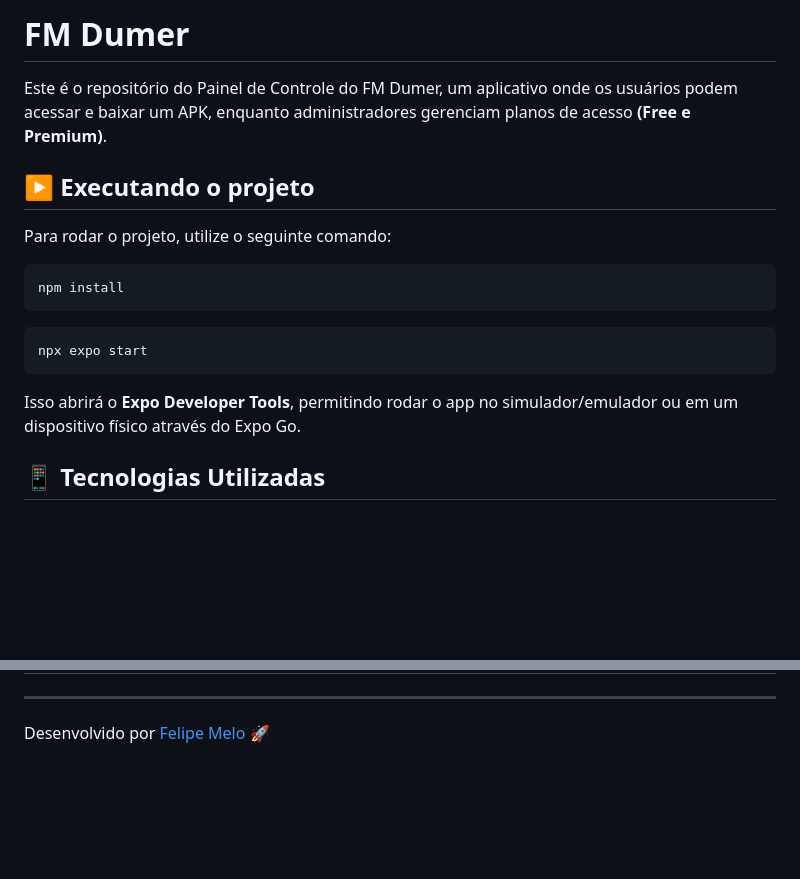
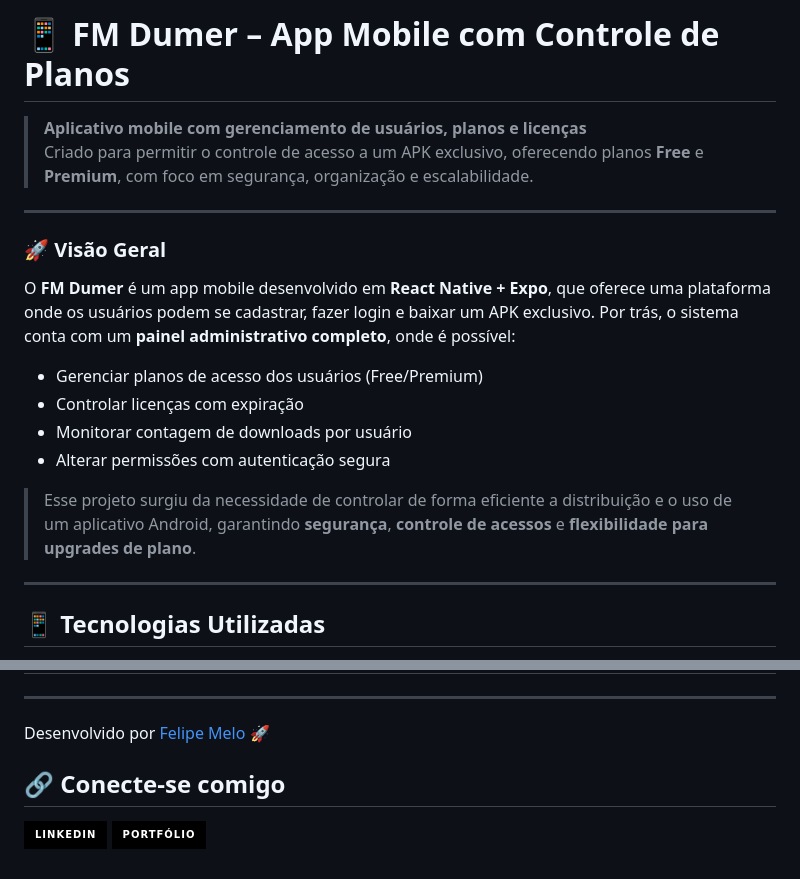
Before and after one commit to FelipeMeloGomes/painel-dummer, a Markdown page: readme.md, 2 parts joined by grey strips. Drawn GitHub-style; badges without logos; blank space fills up the shorter version.

Commit message:
feat: update readme

````diff
--- a/readme.md
+++ b/readme.md
@@ -1,20 +1,22 @@
-# FM Dumer
+# 📱 FM Dumer – App Mobile com Controle de Planos
 
-Este é o repositório do Painel de Controle do FM Dumer, um aplicativo onde os usuários podem acessar e baixar um APK, enquanto administradores gerenciam planos de acesso **(Free e Premium)**.
+> **Aplicativo mobile com gerenciamento de usuários, planos e licenças**
+> Criado para permitir o controle de acesso a um APK exclusivo, oferecendo planos **Free** e **Premium**, com foco em segurança, organização e escalabilidade.
 
-## ▶️ Executando o projeto
+---
 
-Para rodar o projeto, utilize o seguinte comando:
+### 🚀 Visão Geral
 
-```sh
-npm install
-```
+O **FM Dumer** é um app mobile desenvolvido em **React Native + Expo**, que oferece uma plataforma onde os usuários podem se cadastrar, fazer login e baixar um APK exclusivo. Por trás, o sistema conta com um **painel administrativo completo**, onde é possível:
 
-```sh
-npx expo start
-```
+- Gerenciar planos de acesso dos usuários (Free/Premium)
+- Controlar licenças com expiração
+- Monitorar contagem de downloads por usuário
+- Alterar permissões com autenticação segura
 
-Isso abrirá o **Expo Developer Tools**, permitindo rodar o app no simulador/emulador ou em um dispositivo físico através do Expo Go.
+> Esse projeto surgiu da necessidade de controlar de forma eficiente a distribuição e o uso de um aplicativo Android, garantindo **segurança**, **controle de acessos** e **flexibilidade para upgrades de plano**.
+
+---
 
 ## 📱 Tecnologias Utilizadas
 
@@ -59,3 +61,8 @@ O projeto segue um conjunto de boas práticas para melhorar a organização e ma
 ---
 
 Desenvolvido por [Felipe Melo](https://github.com/FelipeMeloGomes) 🚀
+
+## 🔗 Conecte-se comigo
+
+[![LinkedIn](https://img.shields.io/badge/-LinkedIn-000?style=for-the-badge&logo=linkedin&logoColor=FF00F6)](https://www.linkedin.com/in/felipemelog/)
+[![Portfólio](https://img.shields.io/badge/-Portfólio-000?style=for-the-badge&logo=vercel&logoColor=FF00F6)](https://portfoliofmg.netlify.app)
````
